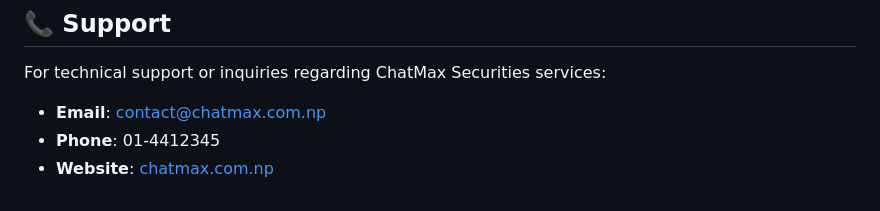
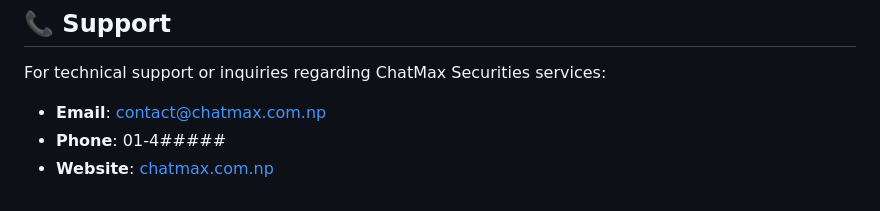
Before and after one commit to anishchapagain/chat-box-html, a Markdown page: README.md, the part around the change. Rendered like a GitHub page.

Commit message:
change phone

```diff
--- a/README.md
+++ b/README.md
@@ -96,5 +96,5 @@ This project is licensed under the MIT License - see the [LICENSE](LICENSE) file
 
 For technical support or inquiries regarding ChatMax Securities services:
 - **Email**: contact@chatmax.com.np
-- **Phone**: 01-4412345
+- **Phone**: 01-4#####
 - **Website**: [chatmax.com.np](https://chatmax.com.np/)
```
